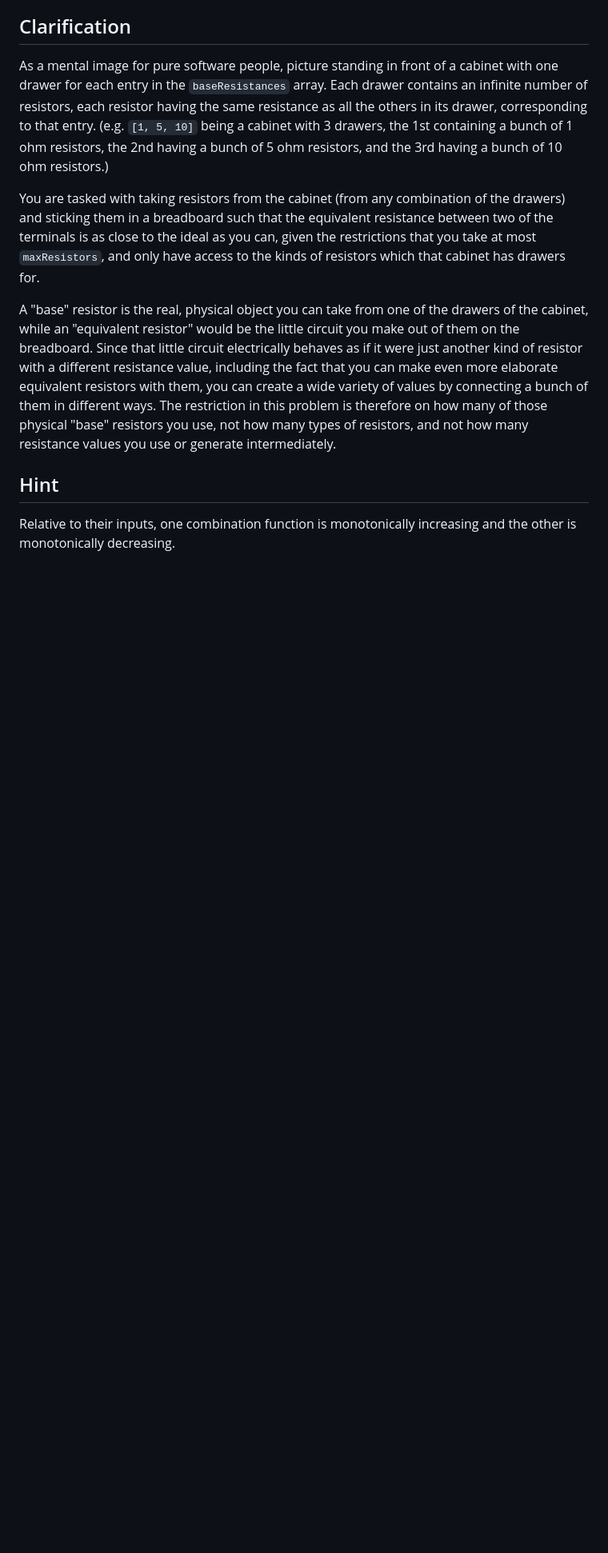
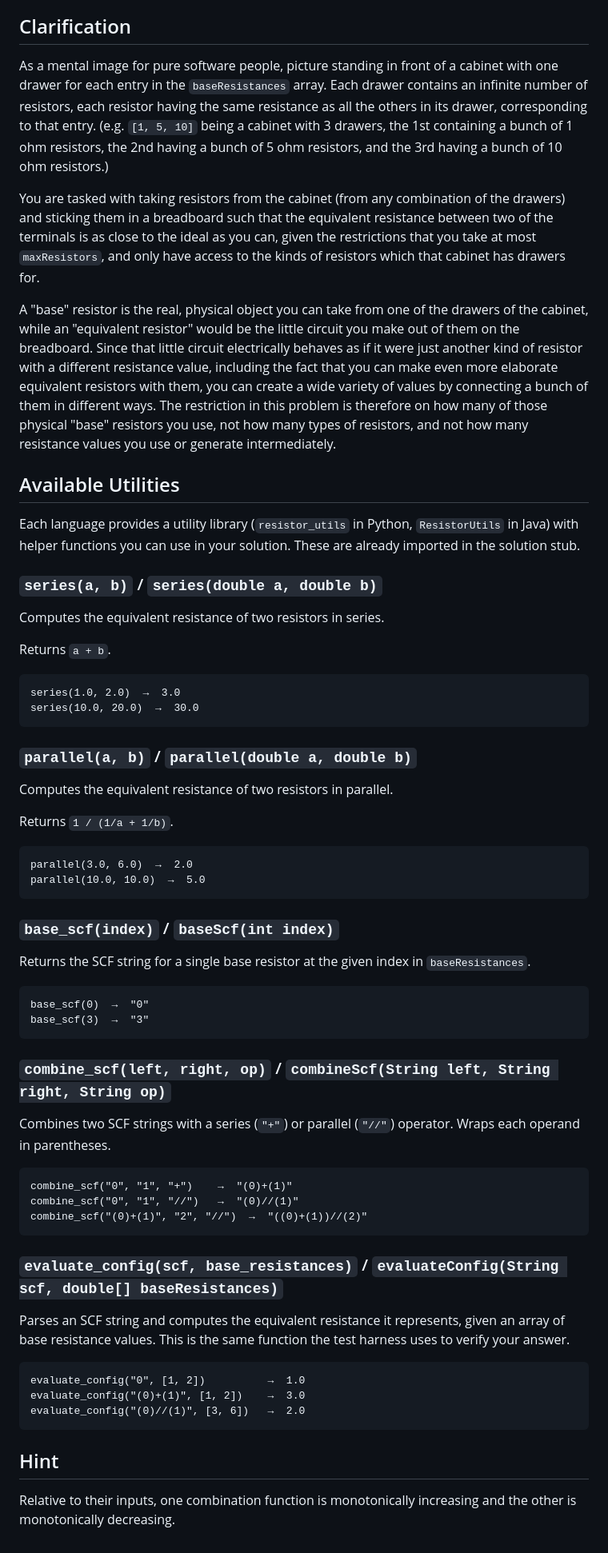
Before and after one commit to Steven-Acomb/EquivalentResistorLeetcode, a Markdown page: problems/equivalent-resistance/problem.md, the part around the change. Shown at 80% size. Rendered like a GitHub page; blank space fills up the shorter version.

Commit message:
Add utility function reference to problem description
Documents all 5 resistor_utils functions with signatures for both
languages, descriptions, and usage examples. Renders automatically
in the workbench's problem panel.

Co-Authored-By: Claude Opus 4.6 <noreply@anthropic.com>

````diff
--- a/problems/equivalent-resistance/problem.md
+++ b/problems/equivalent-resistance/problem.md
@@ -72,6 +72,61 @@ You are tasked with taking resistors from the cabinet (from any combination of t
 
 A "base" resistor is the real, physical object you can take from one of the drawers of the cabinet, while an "equivalent resistor" would be the little circuit you make out of them on the breadboard. Since that little circuit electrically behaves as if it were just another kind of resistor with a different resistance value, including the fact that you can make even more elaborate equivalent resistors with them, you can create a wide variety of values by connecting a bunch of them in different ways. The restriction in this problem is therefore on how many of those physical "base" resistors you use, not how many types of resistors, and not how many resistance values you use or generate intermediately.
 
+## Available Utilities
+
+Each language provides a utility library (`resistor_utils` in Python, `ResistorUtils` in Java) with helper functions you can use in your solution. These are already imported in the solution stub.
+
+### `series(a, b)` / `series(double a, double b)`
+
+Computes the equivalent resistance of two resistors in series.
+
+Returns `a + b`.
+
+```
+series(1.0, 2.0)  →  3.0
+series(10.0, 20.0)  →  30.0
+```
+
+### `parallel(a, b)` / `parallel(double a, double b)`
+
+Computes the equivalent resistance of two resistors in parallel.
+
+Returns `1 / (1/a + 1/b)`.
+
+```
+parallel(3.0, 6.0)  →  2.0
+parallel(10.0, 10.0)  →  5.0
+```
+
+### `base_scf(index)` / `baseScf(int index)`
+
+Returns the SCF string for a single base resistor at the given index in `baseResistances`.
+
+```
+base_scf(0)  →  "0"
+base_scf(3)  →  "3"
+```
+
+### `combine_scf(left, right, op)` / `combineScf(String left, String right, String op)`
+
+Combines two SCF strings with a series (`"+"`) or parallel (`"//"`) operator. Wraps each operand in parentheses.
+
+```
+combine_scf("0", "1", "+")    →  "(0)+(1)"
+combine_scf("0", "1", "//")   →  "(0)//(1)"
+combine_scf("(0)+(1)", "2", "//")  →  "((0)+(1))//(2)"
+```
+
+### `evaluate_config(scf, base_resistances)` / `evaluateConfig(String scf, double[] baseResistances)`
+
+Parses an SCF string and computes the equivalent resistance it represents, given an array of base resistance values. This is the same function the test harness uses to verify your answer.
+
+```
+evaluate_config("0", [1, 2])          →  1.0
+evaluate_config("(0)+(1)", [1, 2])    →  3.0
+evaluate_config("(0)//(1)", [3, 6])   →  2.0
+```
+
 ## Hint
 
 Relative to their inputs, one combination function is monotonically increasing and the other is monotonically decreasing.
````
